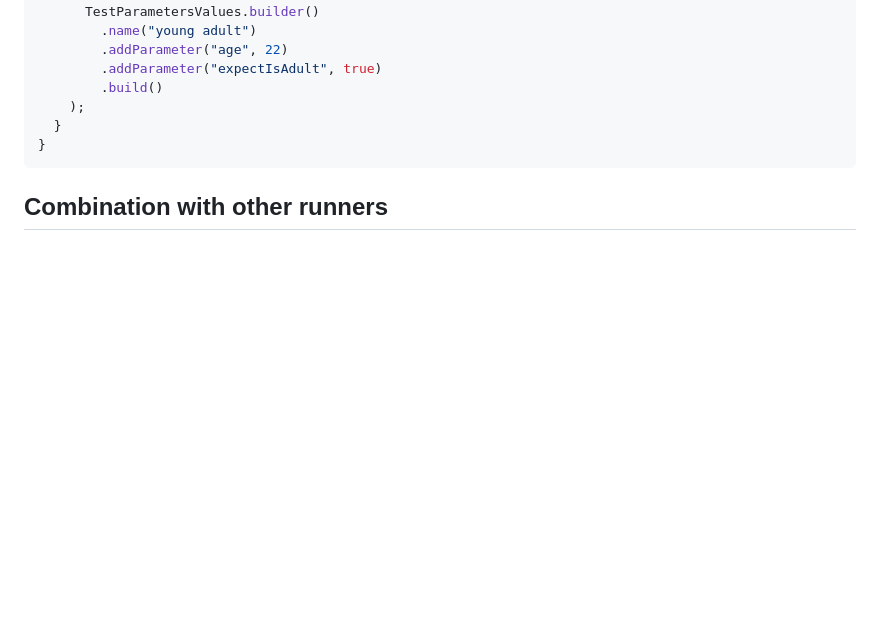
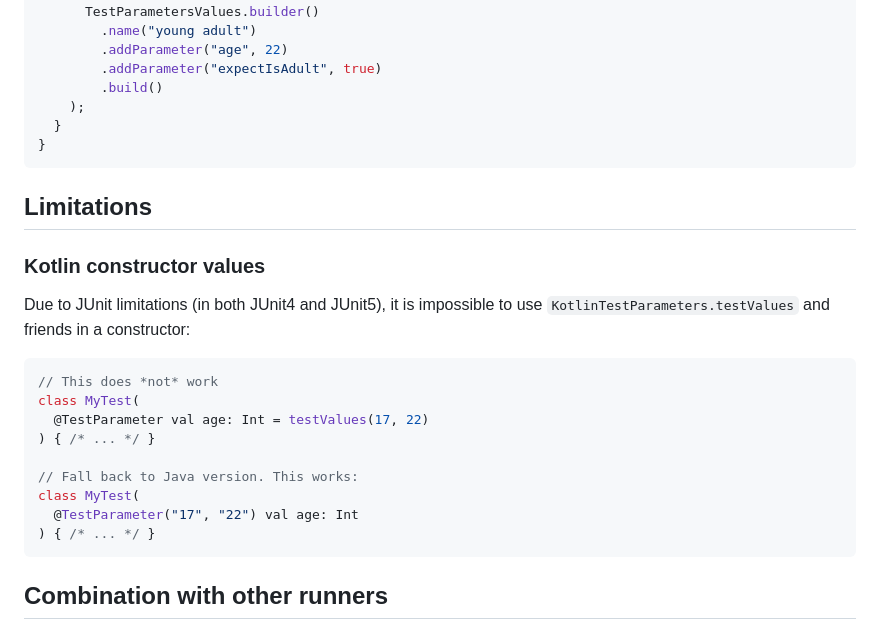
Before and after one commit to google/TestParameterInjector, a Markdown page: README.md, the part around the change. Drawn GitHub-style; blank space fills up the shorter version.

Commit message:
README: Add section about limitations

````diff
--- a/README.md
+++ b/README.md
@@ -649,6 +649,25 @@ static final class IsAdultValueProvider extends TestParametersValuesProvider {
 }
 ```
 
+## Limitations
+
+### Kotlin constructor values
+
+Due to JUnit limitations (in both JUnit4 and JUnit5), it is impossible to
+use `KotlinTestParameters.testValues` and friends in a constructor:
+
+```kotlin
+// This does *not* work
+class MyTest(
+  @TestParameter val age: Int = testValues(17, 22)
+) { /* ... */ }
+
+// Fall back to Java version. This works:
+class MyTest(
+  @TestParameter("17", "22") val age: Int
+) { /* ... */ }
+```
+
 ## Combination with other runners
 
 ### Robolectric (Android)
````
